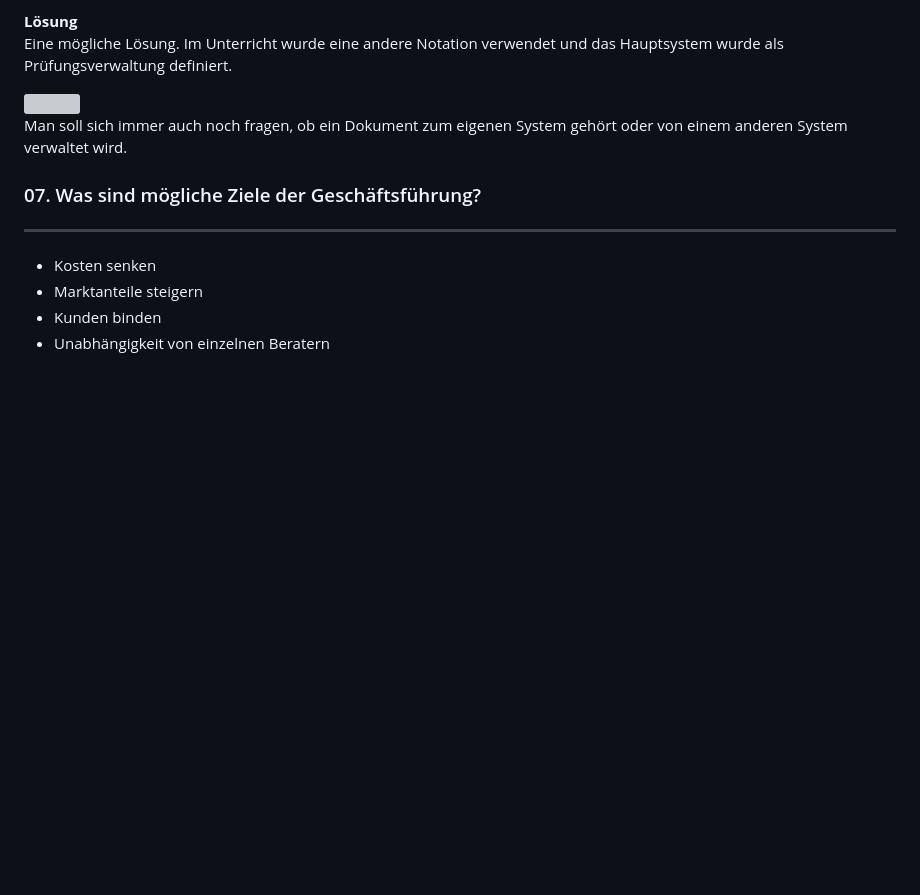
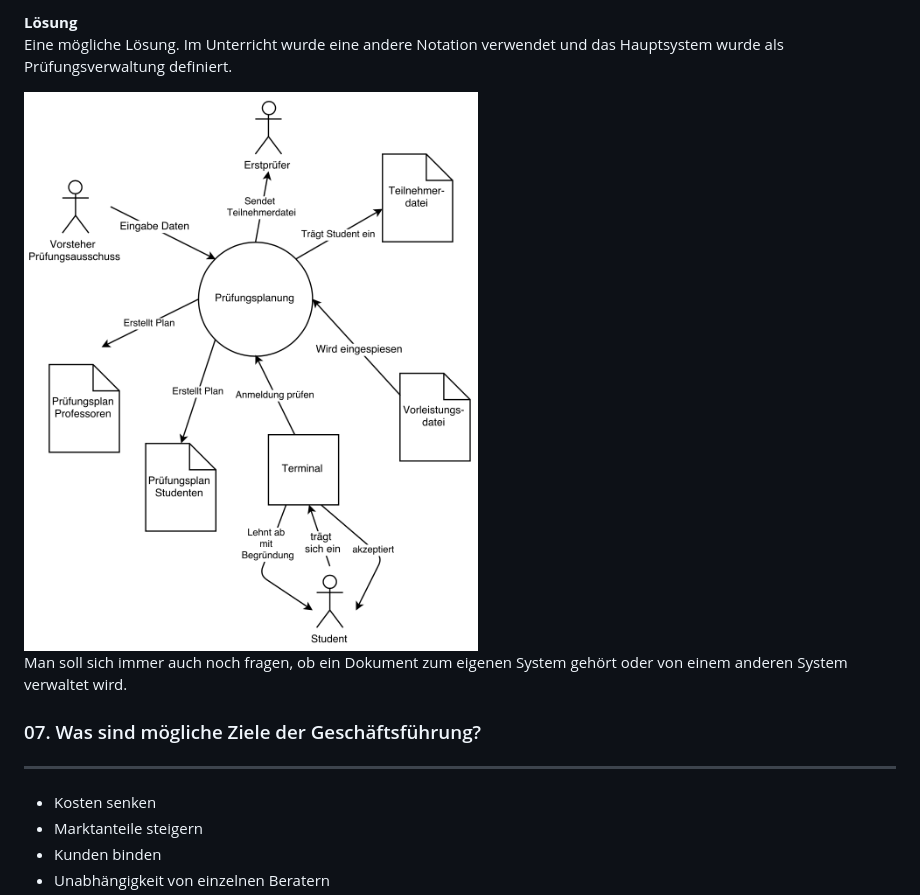
Before and after one commit to christopherchristensen/summaries, a Markdown page: pmre/00A_aufgabenkatalog.md, the part around the change. Drawn GitHub-style; pictures changed too: pmre/img/kontextdiagramm.png (added); blank space fills up the shorter version; grey boxes are pictures that could not be loaded.

Commit message:
added kontextdiagramm

```diff
--- a/pmre/00A_aufgabenkatalog.md
+++ b/pmre/00A_aufgabenkatalog.md
@@ -123,7 +123,7 @@ Studenten können sich sodann an speziellen Terminals für ihre Prüfungen an
 **Lösung** <br>
 Eine mögliche Lösung. Im Unterricht wurde eine andere Notation verwendet und das Hauptsystem wurde als Prüfungsverwaltung definiert.
 
-<img src="img/Kontextdiagramm.png" style="width:300px">
+<img src="img/kontextdiagramm.png" style="width:300px">
 
 Man soll sich immer auch noch fragen, ob ein Dokument zum eigenen System gehört oder von einem anderen System verwaltet wird.
 
```
Also changed, not shown: 1 other file.
